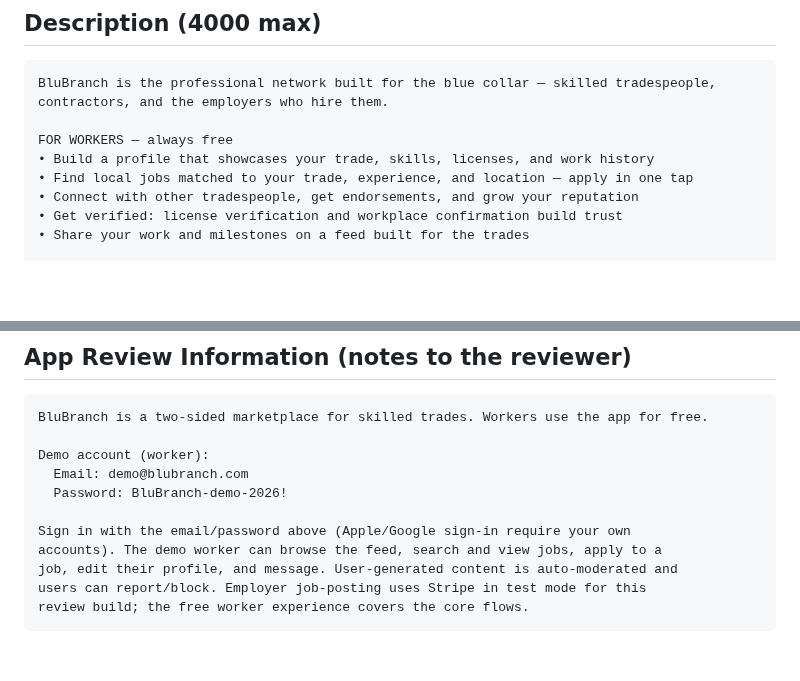
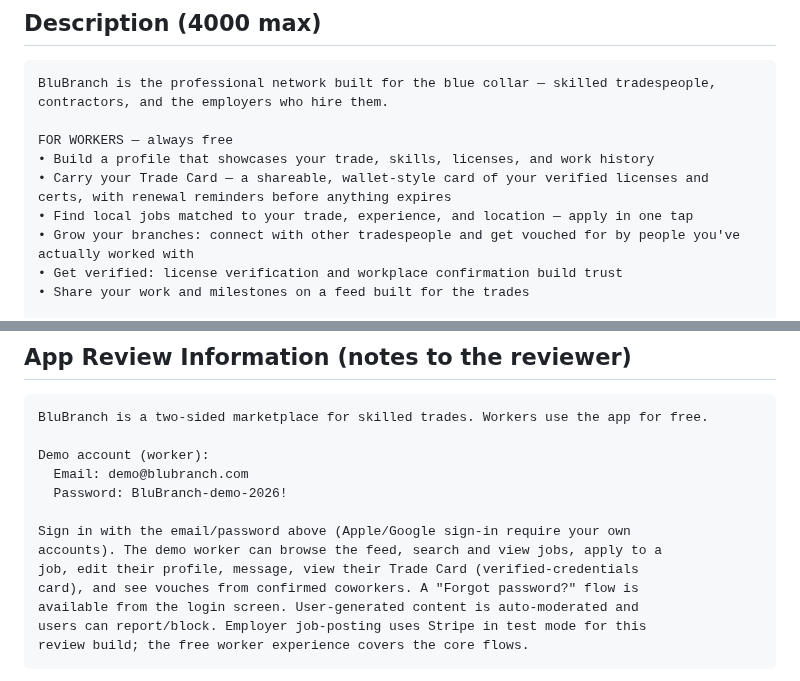
Before and after one commit to daynearnett/blubranch-mono, a Markdown page: docs/APP-STORE-METADATA.md, 2 parts joined by grey strips. Rendered like a GitHub page; blank space fills up the shorter version.

````diff
--- a/docs/APP-STORE-METADATA.md
+++ b/docs/APP-STORE-METADATA.md
@@ -29,8 +29,9 @@ BluBranch is the professional network built for the blue collar — skilled trad
 
 FOR WORKERS — always free
 • Build a profile that showcases your trade, skills, licenses, and work history
+• Carry your Trade Card — a shareable, wallet-style card of your verified licenses and certs, with renewal reminders before anything expires
 • Find local jobs matched to your trade, experience, and location — apply in one tap
-• Connect with other tradespeople, get endorsements, and grow your reputation
+• Grow your branches: connect with other tradespeople and get vouched for by people you've actually worked with
 • Get verified: license verification and workplace confirmation build trust
 • Share your work and milestones on a feed built for the trades
 
@@ -88,7 +89,9 @@ Demo account (worker):
 
 Sign in with the email/password above (Apple/Google sign-in require your own
 accounts). The demo worker can browse the feed, search and view jobs, apply to a
-job, edit their profile, and message. User-generated content is auto-moderated and
+job, edit their profile, message, view their Trade Card (verified-credentials
+card), and see vouches from confirmed coworkers. A "Forgot password?" flow is
+available from the login screen. User-generated content is auto-moderated and
 users can report/block. Employer job-posting uses Stripe in test mode for this
 review build; the free worker experience covers the core flows.
 ```
````
Also changed, not shown: docs/APP-STORE-SUBMISSION.md (+16 -0 lines).
